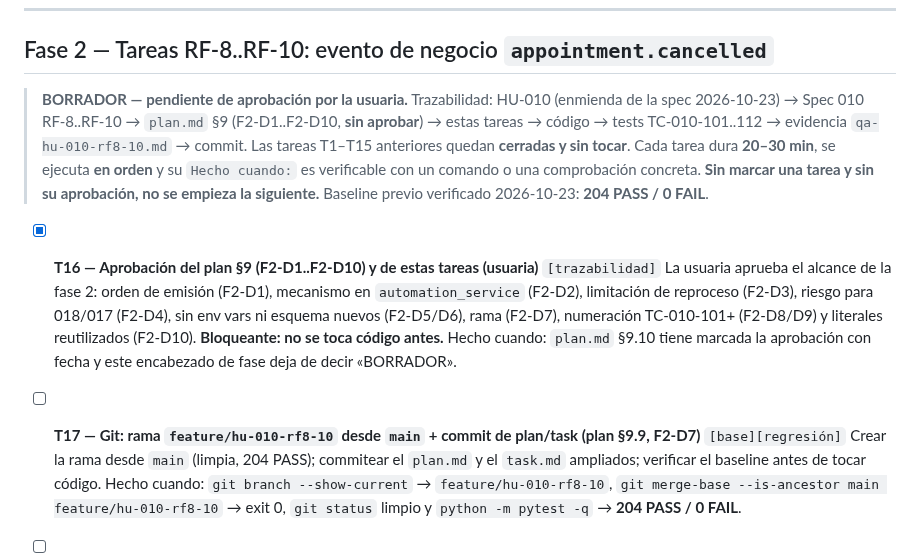
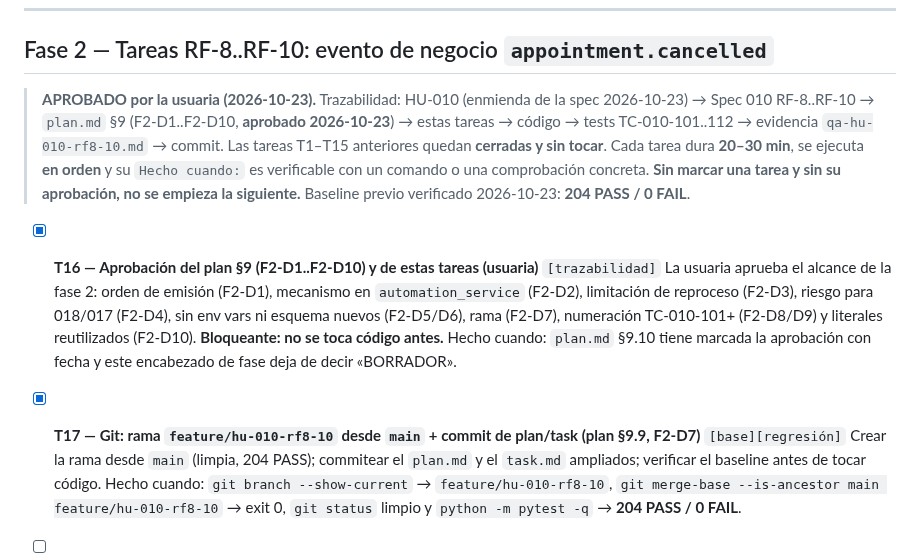
Before and after one commit to jazluz-colven/consultorio-psicologico, a Markdown page: specs/010_notificar-cancelacion/task.md, the part around the change. Rendered like a GitHub page.

```diff
--- a/specs/010_notificar-cancelacion/task.md
+++ b/specs/010_notificar-cancelacion/task.md
@@ -165,9 +165,9 @@
 
 ## Fase 2 — Tareas RF-8..RF-10: evento de negocio `appointment.cancelled`
 
-> **BORRADOR — pendiente de aprobación por la usuaria.** Trazabilidad:
+> **APROBADO por la usuaria (2026-10-23).** Trazabilidad:
 > HU-010 (enmienda de la spec 2026-10-23) → Spec 010 RF-8..RF-10 → `plan.md`
-> §9 (F2-D1..F2-D10, **sin aprobar**) → estas tareas → código → tests
+> §9 (F2-D1..F2-D10, **aprobado 2026-10-23**) → estas tareas → código → tests
 > TC-010-101..112 → evidencia `qa-hu-010-rf8-10.md` → commit.
 > Las tareas T1–T15 anteriores quedan **cerradas y sin tocar**. Cada tarea
 > dura **20–30 min**, se ejecuta **en orden** y su `Hecho cuando:` es
@@ -184,7 +184,7 @@
   Hecho cuando: `plan.md` §9.10 tiene marcada la aprobación con fecha y este
   encabezado de fase deja de decir «BORRADOR».
 
-- [ ] **T17 — Git: rama `feature/hu-010-rf8-10` desde `main` + commit de plan/task (plan §9.9, F2-D7)** `[base][regresión]`
+- [x] **T17 — Git: rama `feature/hu-010-rf8-10` desde `main` + commit de plan/task (plan §9.9, F2-D7)** `[base][regresión]`
   Crear la rama desde `main` (limpia, 204 PASS); commitear el `plan.md` y el
   `task.md` ampliados; verificar el baseline antes de tocar código.
   Hecho cuando: `git branch --show-current` → `feature/hu-010-rf8-10`,
```
Also changed, not shown: specs/010_notificar-cancelacion/plan.md (+6 -6 lines).
